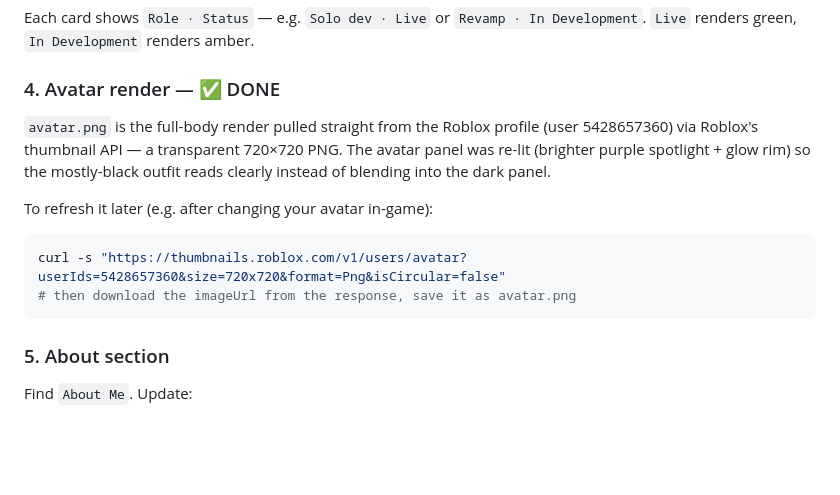
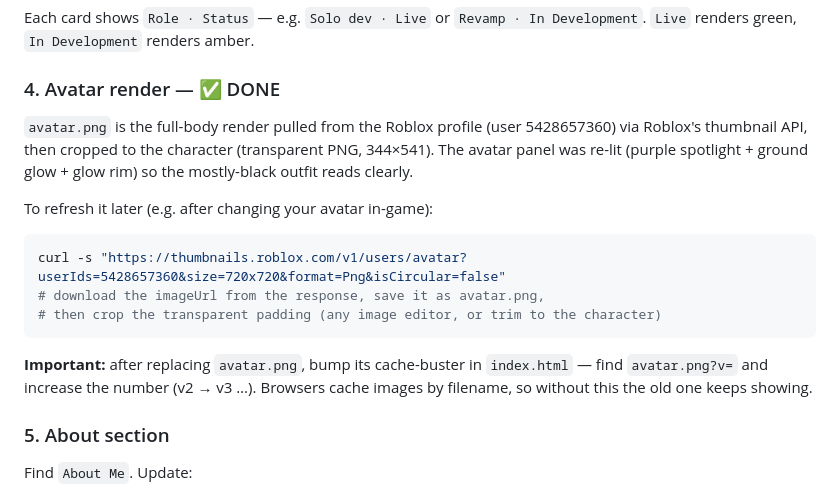
Before and after one commit to RazeMuse/portfolio, a Markdown page: CUSTOMISE.md, the part around the change. Drawn GitHub-style; blank space fills up the shorter version.

Commit message:
Document avatar cache-buster step in CUSTOMISE
Co-Authored-By: Claude Opus 4.7 (1M context) <noreply@anthropic.com>

````diff
--- a/CUSTOMISE.md
+++ b/CUSTOMISE.md
@@ -57,16 +57,20 @@ Each card shows `Role · Status` — e.g. `Solo dev · Live` or `Revamp · In De
 `Live` renders green, `In Development` renders amber.
 
 ### 4. Avatar render — ✅ DONE
-`avatar.png` is the full-body render pulled straight from the Roblox profile
-(user 5428657360) via Roblox's thumbnail API — a transparent 720×720 PNG.
-The avatar panel was re-lit (brighter purple spotlight + glow rim) so the
-mostly-black outfit reads clearly instead of blending into the dark panel.
+`avatar.png` is the full-body render pulled from the Roblox profile
+(user 5428657360) via Roblox's thumbnail API, then cropped to the character
+(transparent PNG, 344×541). The avatar panel was re-lit (purple spotlight +
+ground glow + glow rim) so the mostly-black outfit reads clearly.
 
 To refresh it later (e.g. after changing your avatar in-game):
 ```bash
 curl -s "https://thumbnails.roblox.com/v1/users/avatar?userIds=5428657360&size=720x720&format=Png&isCircular=false"
-# then download the imageUrl from the response, save it as avatar.png
+# download the imageUrl from the response, save it as avatar.png,
+# then crop the transparent padding (any image editor, or trim to the character)
 ```
+**Important:** after replacing `avatar.png`, bump its cache-buster in
+`index.html` — find `avatar.png?v=` and increase the number (v2 → v3 …).
+Browsers cache images by filename, so without this the old one keeps showing.
 
 ### 5. About section
 Find `About Me`. Update:
````
